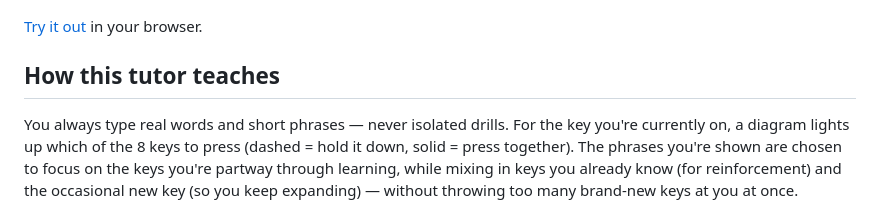
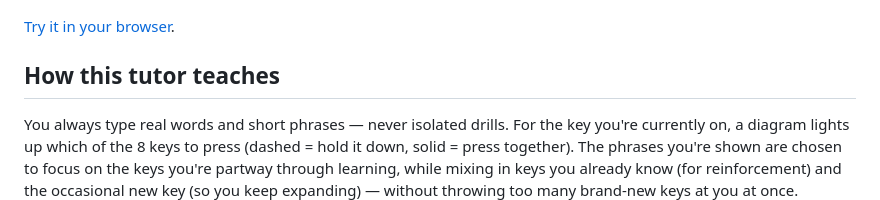
Before and after one commit to logaan/ardux-typing-tutor, a Markdown page: README.md, the part around the change. GitHub-like rendering.

Commit message:
readme rewording

```diff
--- a/README.md
+++ b/README.md
@@ -4,7 +4,7 @@ Links: [artsey.io][1] · [ARDUX keymap][2] · [The Paintbrush][3]
 
 ![Screenshot of the UI](/screenshot.png)
 
-[Try it out](https://logaan.github.io/ardux-typing-tutor/) in your browser.
+[Try it in your browser](https://logaan.github.io/ardux-typing-tutor/).
 
 ## How this tutor teaches
 
```
